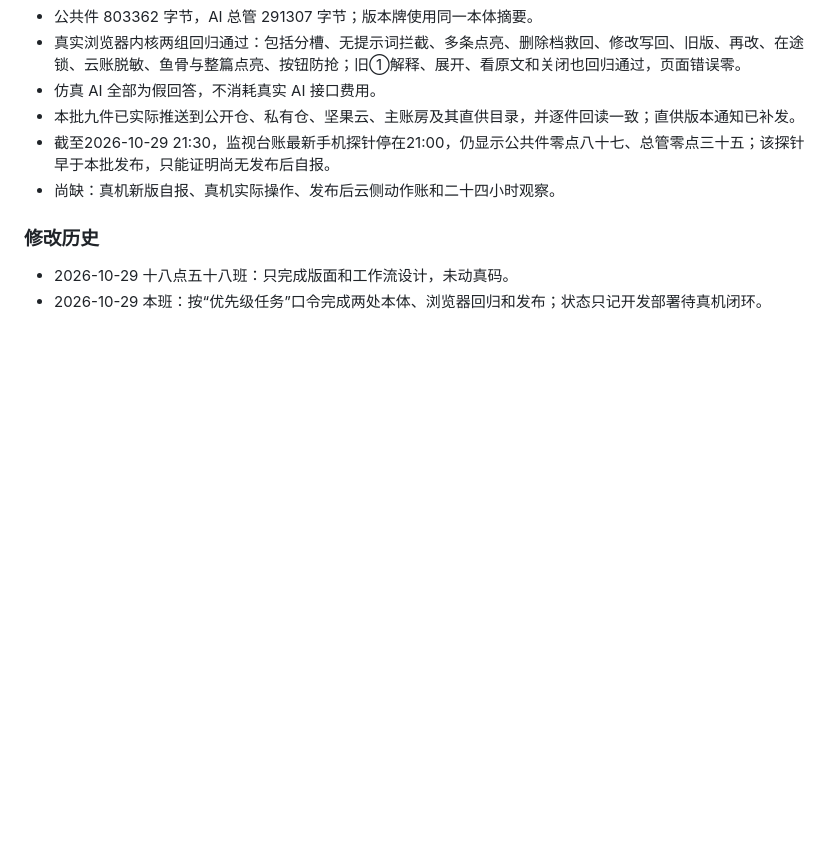
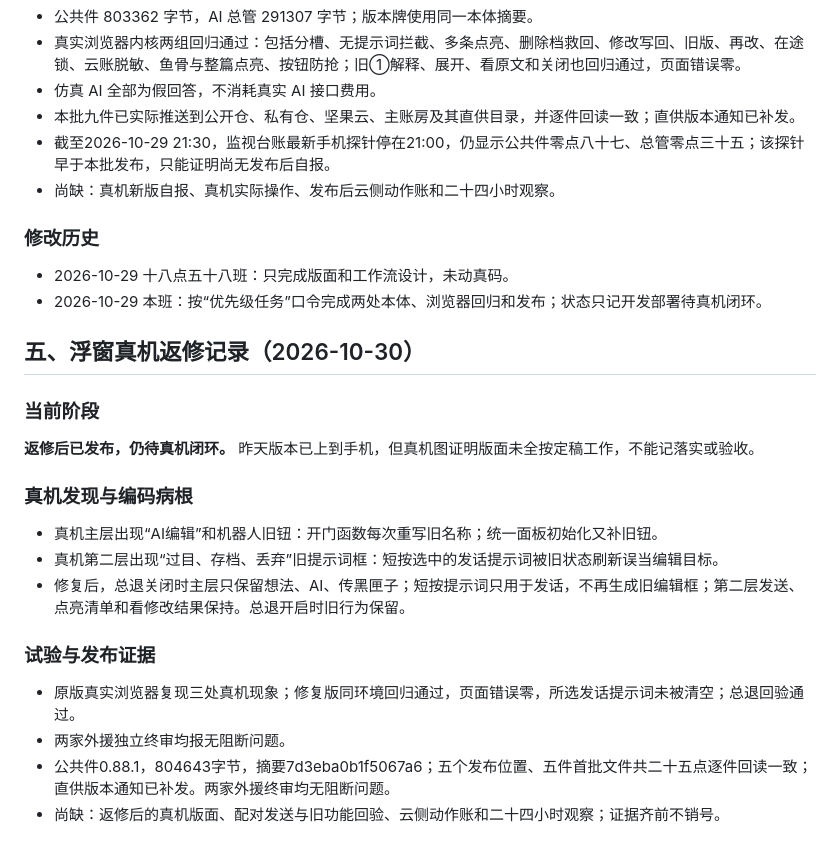
Before and after one commit to hongxiaotao177/hongxiaotao177.github.io, a Markdown page: 套装功能说明书.md, the part around the change. Drawn GitHub-style; blank space fills up the shorter version.

Commit message:
浮窗返修证据回填 套装功能说明书.md

```diff
--- a/套装功能说明书.md
+++ b/套装功能说明书.md
@@ -165,3 +165,23 @@
 
 - 2026-10-29 十八点五十八班：只完成版面和工作流设计，未动真码。
 - 2026-10-29 本班：按“优先级任务”口令完成两处本体、浏览器回归和发布；状态只记开发部署待真机闭环。
+
+
+## 五、浮窗真机返修记录（2026-10-30）
+
+### 当前阶段
+
+**返修后已发布，仍待真机闭环。** 昨天版本已上到手机，但真机图证明版面未全按定稿工作，不能记落实或验收。
+
+### 真机发现与编码病根
+
+- 真机主层出现“AI编辑”和机器人旧钮：开门函数每次重写旧名称；统一面板初始化又补旧钮。
+- 真机第二层出现“过目、存档、丢弃”旧提示词框：短按选中的发话提示词被旧状态刷新误当编辑目标。
+- 修复后，总退关闭时主层只保留想法、AI、传黑匣子；短按提示词只用于发话，不再生成旧编辑框；第二层发送、点亮清单和看修改结果保持。总退开启时旧行为保留。
+
+### 试验与发布证据
+
+- 原版真实浏览器复现三处真机现象；修复版同环境回归通过，页面错误零，所选发话提示词未被清空；总退回验通过。
+- 两家外援独立终审均报无阻断问题。
+- 公共件0.88.1，804643字节，摘要7d3eba0b1f5067a6；五个发布位置、五件首批文件共二十五点逐件回读一致；直供版本通知已补发。两家外援终审均无阻断问题。
+- 尚缺：返修后的真机版面、配对发送与旧功能回验、云侧动作账和二十四小时观察；证据齐前不销号。
```
